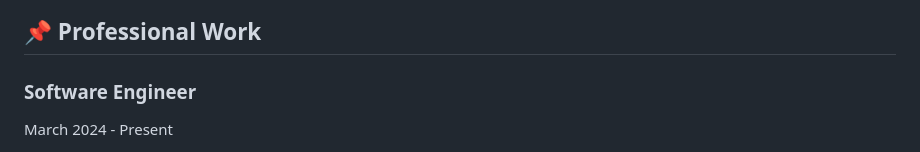
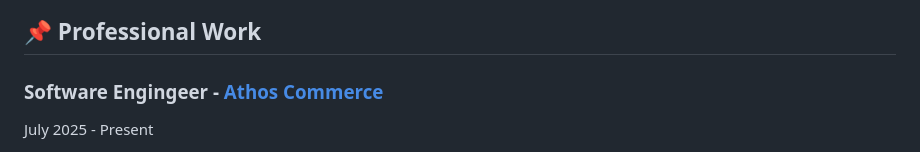
Before and after one commit to SleazyCook/SleazyCook, a Markdown page: README.md, the part around the change printed below. Drawn GitHub-style.

```diff
--- a/README.md
+++ b/README.md
@@ -66,7 +66,7 @@
 
 ## 📌 Professional Work
 
-### Software Engineer
-March 2024 - Present <br />
+### Software Engingeer - [Athos Commerce](https://athoscommerce.com/)
+July 2025 - Present <br />
 
 <p>
```
Also changed, not shown: other parts of README.md (+15 -1 lines).
